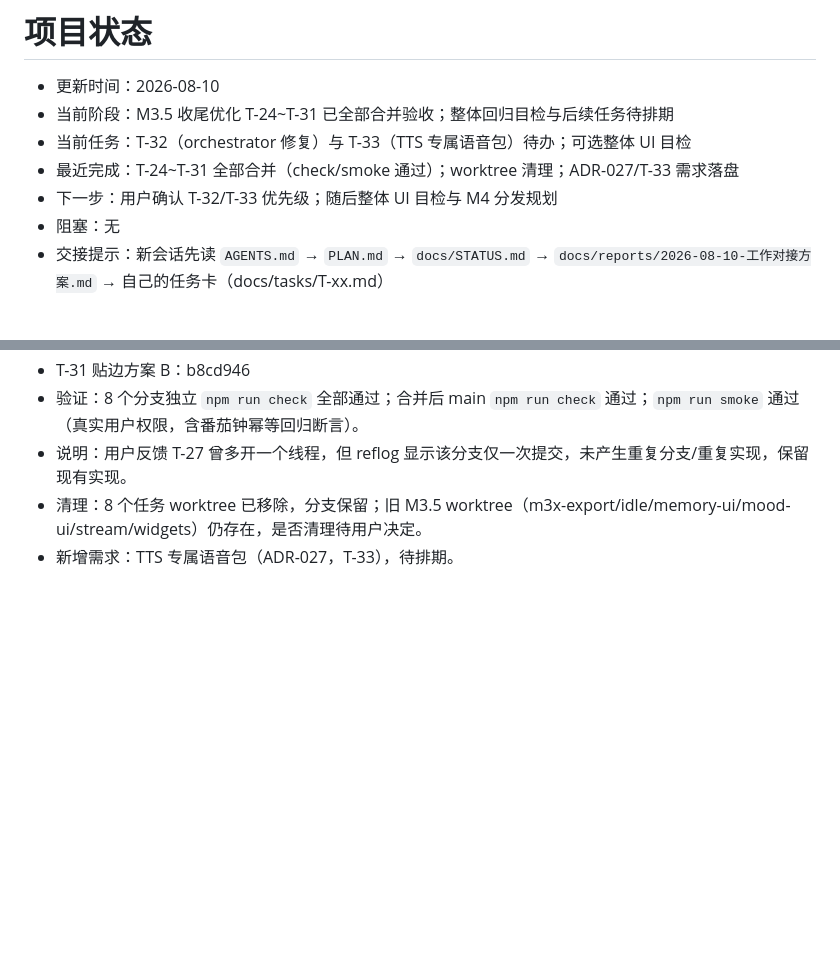
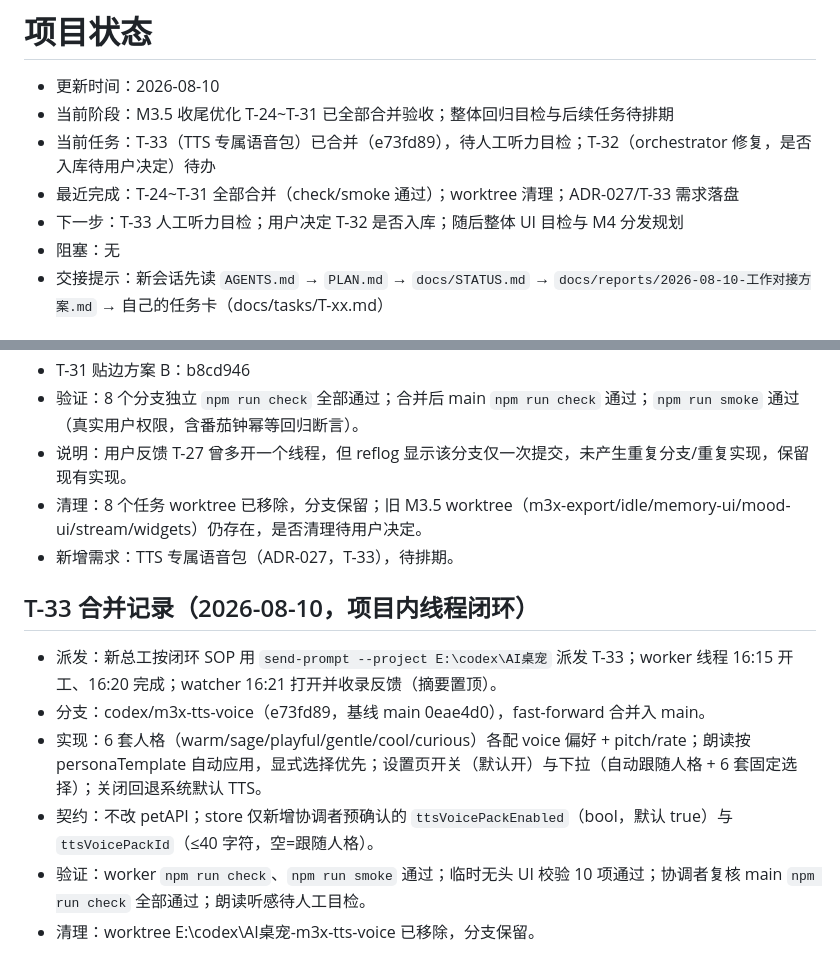
Before and after one commit to fjtyyds/ai-desktop-pet, a Markdown page: docs/STATUS.md, 2 parts joined by grey strips. Drawn GitHub-style; blank space fills up the shorter version.

Commit message:
docs: T-33 项目内线程闭环验收合并记录（PLAN/STATUS 同步）

```diff
--- a/docs/STATUS.md
+++ b/docs/STATUS.md
@@ -2,9 +2,9 @@
 
 - 更新时间：2026-08-10
 - 当前阶段：M3.5 收尾优化 T-24~T-31 已全部合并验收；整体回归目检与后续任务待排期
-- 当前任务：T-32（orchestrator 修复）与 T-33（TTS 专属语音包）待办；可选整体 UI 目检
+- 当前任务：T-33（TTS 专属语音包）已合并（e73fd89），待人工听力目检；T-32（orchestrator 修复，是否入库待用户决定）待办
 - 最近完成：T-24~T-31 全部合并（check/smoke 通过）；worktree 清理；ADR-027/T-33 需求落盘
-- 下一步：用户确认 T-32/T-33 优先级；随后整体 UI 目检与 M4 分发规划
+- 下一步：T-33 人工听力目检；用户决定 T-32 是否入库；随后整体 UI 目检与 M4 分发规划
 - 阻塞：无
 - 交接提示：新会话先读 `AGENTS.md` → `PLAN.md` → `docs/STATUS.md` → `docs/reports/2026-08-10-工作对接方案.md` → 自己的任务卡（docs/tasks/T-xx.md）
 
@@ -157,3 +157,12 @@
 - 说明：用户反馈 T-27 曾多开一个线程，但 reflog 显示该分支仅一次提交，未产生重复分支/重复实现，保留现有实现。
 - 清理：8 个任务 worktree 已移除，分支保留；旧 M3.5 worktree（m3x-export/idle/memory-ui/mood-ui/stream/widgets）仍存在，是否清理待用户决定。
 - 新增需求：TTS 专属语音包（ADR-027，T-33），待排期。
+
+## T-33 合并记录（2026-08-10，项目内线程闭环）
+
+- 派发：新总工按闭环 SOP 用 `send-prompt --project E:\codex\AI桌宠` 派发 T-33；worker 线程 16:15 开工、16:20 完成；watcher 16:21 打开并收录反馈（摘要置顶）。
+- 分支：codex/m3x-tts-voice（e73fd89，基线 main 0eae4d0），fast-forward 合并入 main。
+- 实现：6 套人格（warm/sage/playful/gentle/cool/curious）各配 voice 偏好 + pitch/rate；朗读按 personaTemplate 自动应用，显式选择优先；设置页开关（默认开）与下拉（自动跟随人格 + 6 套固定选择）；关闭回退系统默认 TTS。
+- 契约：不改 petAPI；store 仅新增协调者预确认的 `ttsVoicePackEnabled`（bool，默认 true）与 `ttsVoicePackId`（≤40 字符，空=跟随人格）。
+- 验证：worker `npm run check`、`npm run smoke` 通过；临时无头 UI 校验 10 项通过；协调者复核 main `npm run check` 全部通过；朗读听感待人工目检。
+- 清理：worktree E:\codex\AI桌宠-m3x-tts-voice 已移除，分支保留。
```
Also changed, not shown: PLAN.md (+3 -2 lines).
